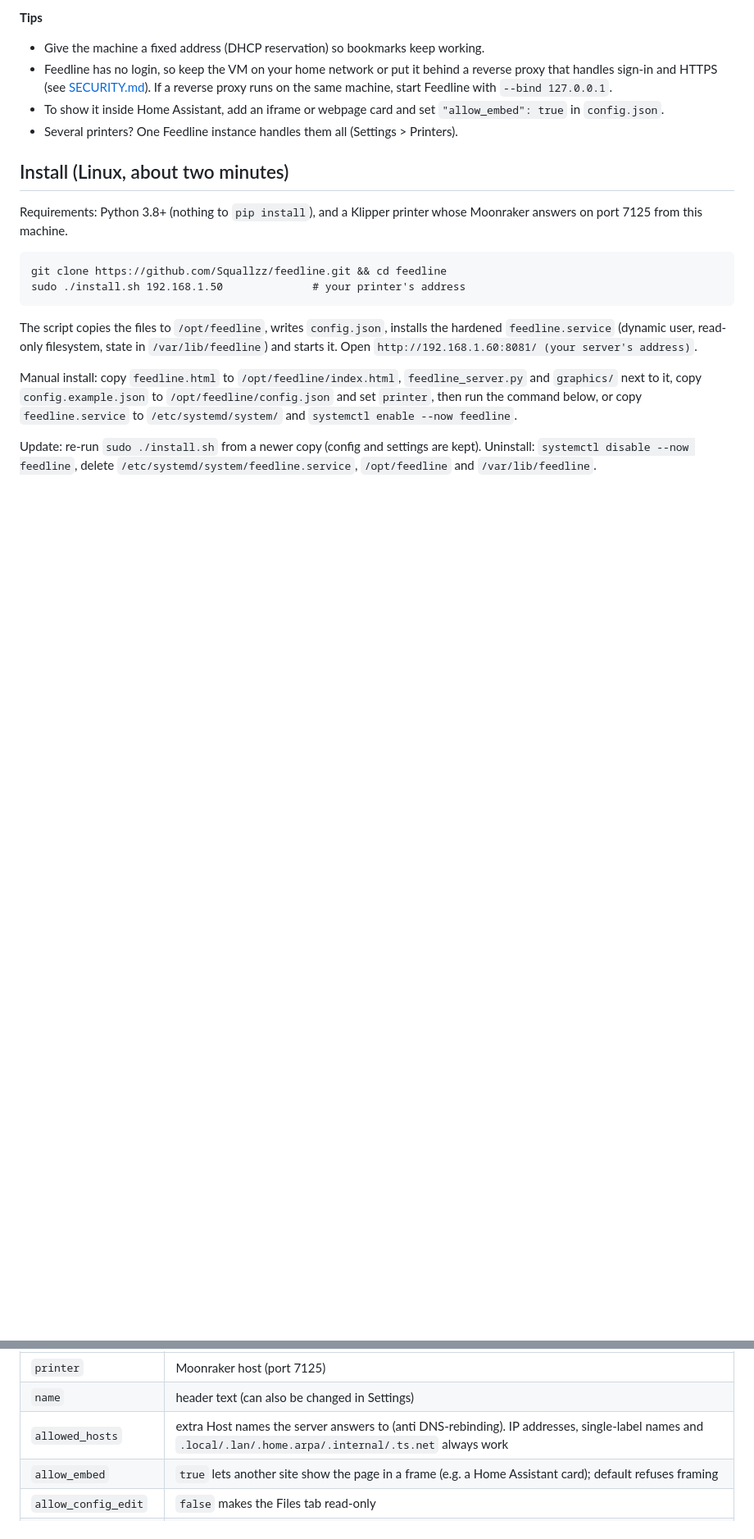
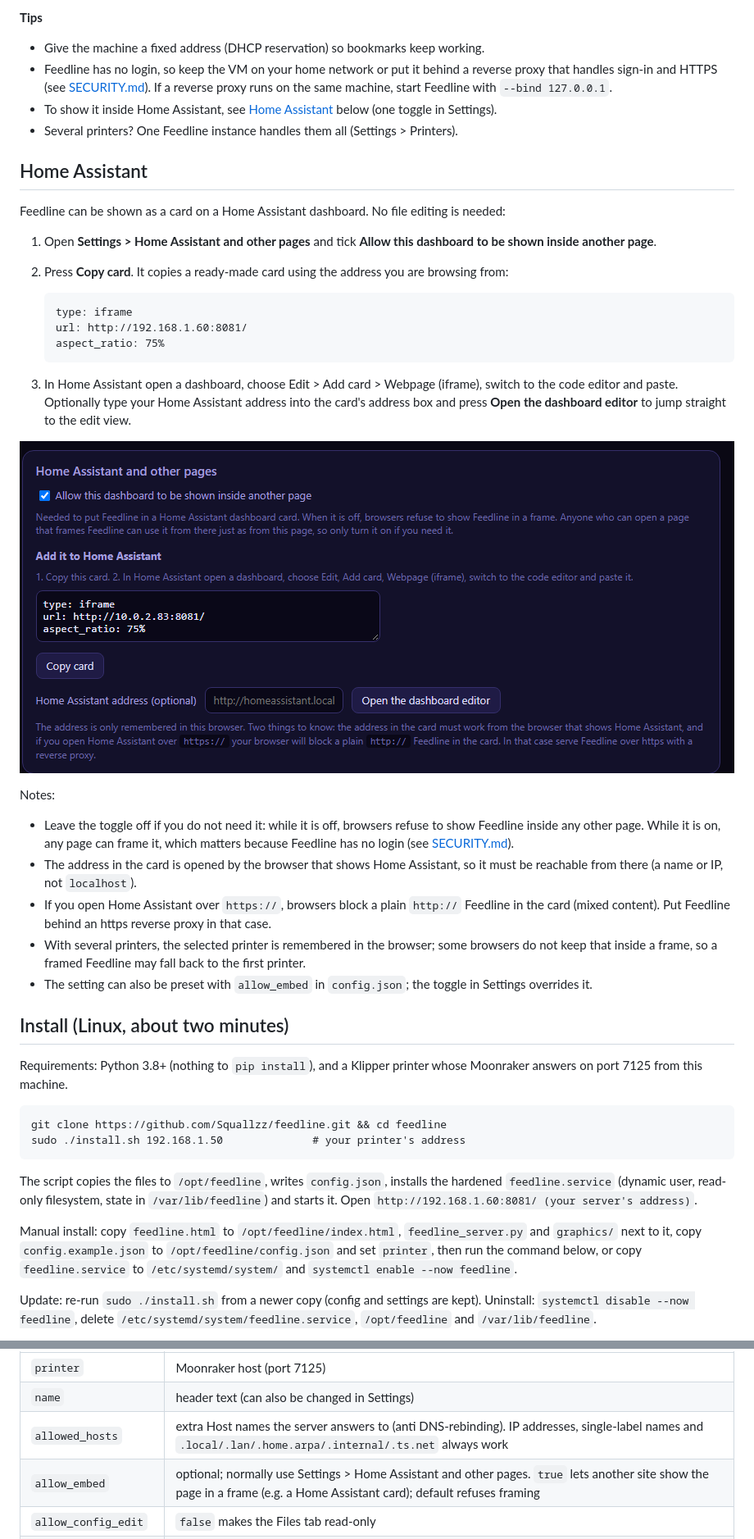
Before and after one commit to Squallzz/feedline, a Markdown page: README.md, 2 parts joined by grey strips. Shown at 82% size. Drawn GitHub-style; pictures changed too: docs/homeassistant.png (added); blank space fills up the shorter version.

Commit message:
Settings: allow-embed toggle and Home Assistant card helper

```diff
--- a/README.md
+++ b/README.md
@@ -105,8 +105,31 @@ Feedline is one small Python process (it used about 20 MB of memory on the test
 **Tips**
 - Give the machine a fixed address (DHCP reservation) so bookmarks keep working.
 - Feedline has no login, so keep the VM on your home network or put it behind a reverse proxy that handles sign-in and HTTPS (see [SECURITY.md](SECURITY.md)). If a reverse proxy runs on the same machine, start Feedline with `--bind 127.0.0.1`.
-- To show it inside Home Assistant, add an iframe or webpage card and set `"allow_embed": true` in `config.json`.
+- To show it inside Home Assistant, see [Home Assistant](#home-assistant) below (one toggle in Settings).
 - Several printers? One Feedline instance handles them all (Settings > Printers).
+
+## Home Assistant
+
+Feedline can be shown as a card on a Home Assistant dashboard. No file editing is needed:
+
+1. Open **Settings > Home Assistant and other pages** and tick **Allow this dashboard to be shown inside another page**.
+2. Press **Copy card**. It copies a ready-made card using the address you are browsing from:
+
+       type: iframe
+       url: http://192.168.1.60:8081/
+       aspect_ratio: 75%
+
+3. In Home Assistant open a dashboard, choose Edit > Add card > Webpage (iframe), switch to the code editor and paste. Optionally type your Home Assistant address into the card's address box and press **Open the dashboard editor** to jump straight to the edit view.
+
+![Home Assistant card helper in Settings](docs/homeassistant.png)
+
+Notes:
+- Leave the toggle off if you do not need it: while it is off, browsers refuse to show Feedline inside any other page. While it is on, any page can frame it, which matters because Feedline has no login (see [SECURITY.md](SECURITY.md)).
+- The address in the card is opened by the browser that shows Home Assistant, so it must be reachable from there (a name or IP, not `localhost`).
+- If you open Home Assistant over `https://`, browsers block a plain `http://` Feedline in the card (mixed content). Put Feedline behind an https reverse proxy in that case.
+- With several printers, the selected printer is remembered in the browser; some browsers do not keep that inside a frame, so a framed Feedline may fall back to the first printer.
+- The setting can also be preset with `allow_embed` in `config.json`; the toggle in Settings overrides it.
+
 ## Install (Linux, about two minutes)
 
 Requirements: Python 3.8+ (nothing to `pip install`), and a Klipper printer whose Moonraker answers on port 7125 from this machine.
@@ -143,7 +166,7 @@ See `config.example.json`. Only `printer` is required. Anything the browser coul
 | `printer` | Moonraker host (port 7125) |
 | `name` | header text (can also be changed in Settings) |
 | `allowed_hosts` | extra Host names the server answers to (anti DNS-rebinding). IP addresses, single-label names and `.local/.lan/.home.arpa/.internal/.ts.net` always work |
-| `allow_embed` | `true` lets another site show the page in a frame (e.g. a Home Assistant card); default refuses framing |
+| `allow_embed` | optional; normally use Settings > Home Assistant and other pages. `true` lets another site show the page in a frame (e.g. a Home Assistant card); default refuses framing |
 | `allow_config_edit` | `false` makes the Files tab read-only |
 | `spoolman`, `spoolman_url` | Spoolman the server talks to (`host:port` or a URL such as `http://192.168.1.20:7912`, so it can run on any machine, not just this one), and the URL browsers open (defaults to the same address). Can also be set in Settings > Spoolman, which overrides this and is checked against Spoolman's `/api/v1/info` before saving |
 | `provider` | `auto`, `u1` (Snapmaker RFID tags matched in Spoolman) or `extruders` (one slot per extruder; spool from `tool_spools` or Moonraker's active spool) |
```
Also changed, not shown: SECURITY.md (+1 -1 lines), 2 other files.
